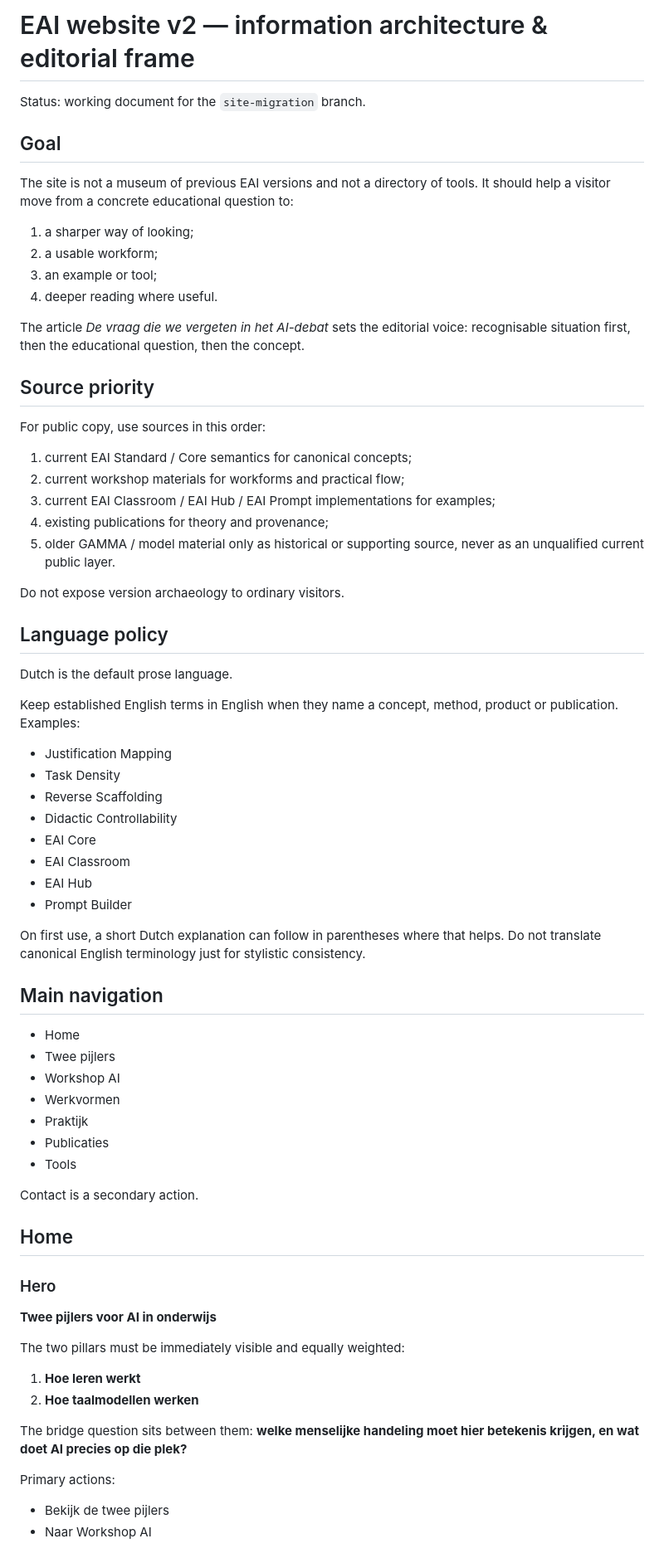
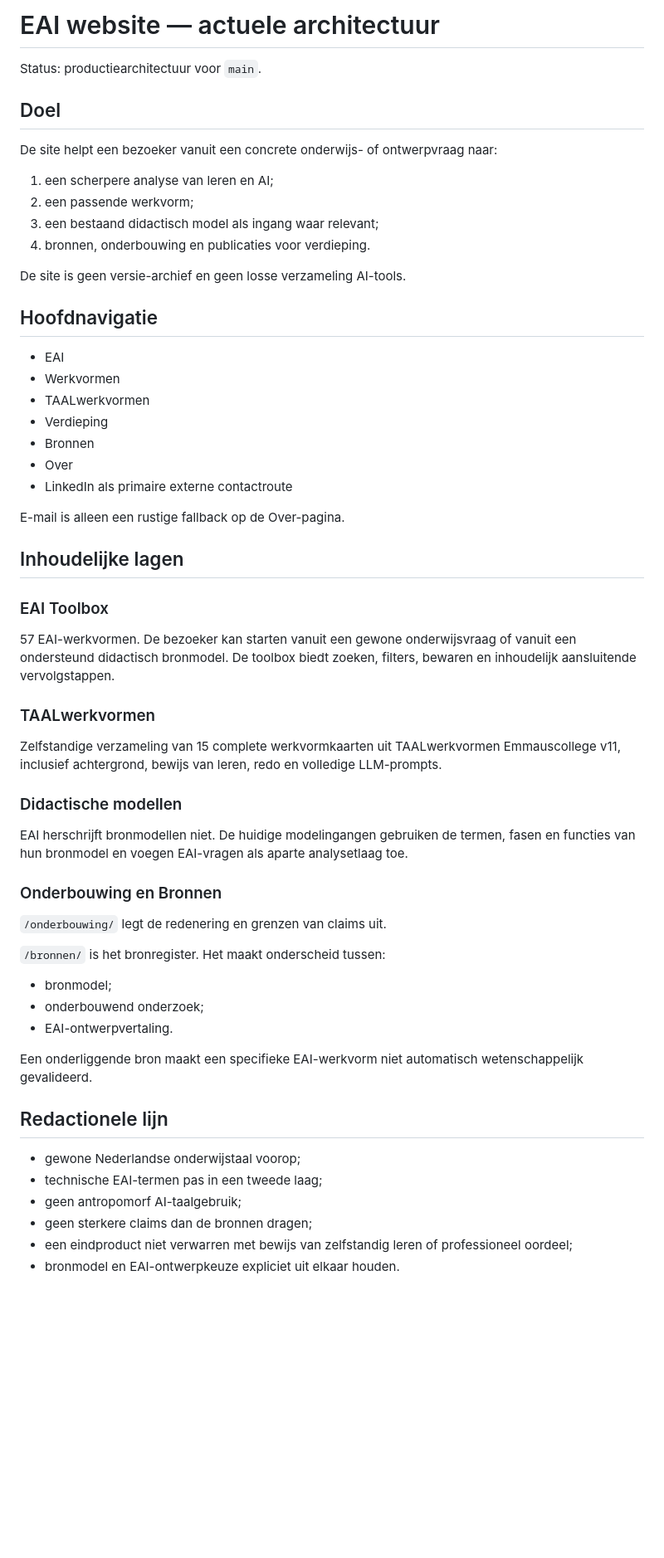
Before and after one commit to E-AI-MODEL/website, a Markdown page: docs/site-v2-architecture.md, the part around one of its changes. Shown at 83% size. Drawn GitHub-style; blank space fills up the shorter version.

Commit message:
Update site architecture to current production model

```diff
--- a/docs/site-v2-architecture.md
+++ b/docs/site-v2-architecture.md
@@ -1,74 +1,61 @@
-# EAI website v2 — information architecture & editorial frame
+# EAI website — actuele architectuur
 
-Status: working document for the `site-migration` branch.
+Status: productiearchitectuur voor `main`.
 
-## Goal
+## Doel
 
-The site is not a museum of previous EAI versions and not a directory of tools.
-It should help a visitor move from a concrete educational question to:
-1. a sharper way of looking;
-2. a usable workform;
-3. an example or tool;
-4. deeper reading where useful.
+De site helpt een bezoeker vanuit een concrete onderwijs- of ontwerpvraag naar:
 
-The article *De vraag die we vergeten in het AI-debat* sets the editorial voice:
-recognisable situation first, then the educational question, then the concept.
+1. een scherpere analyse van leren en AI;
+2. een passende werkvorm;
+3. een bestaand didactisch model als ingang waar relevant;
+4. bronnen, onderbouwing en publicaties voor verdieping.
 
-## Source priority
+De site is geen versie-archief en geen losse verzameling AI-tools.
 
-For public copy, use sources in this order:
+## Hoofdnavigatie
 
-1. current EAI Standard / Core semantics for canonical concepts;
-2. current workshop materials for workforms and practical flow;
-3. current EAI Classroom / EAI Hub / EAI Prompt implementations for examples;
-4. existing publications for theory and provenance;
-5. older GAMMA / model material only as historical or supporting source, never as an unqualified current public layer.
+- EAI
+- Werkvormen
+- TAALwerkvormen
+- Verdieping
+- Bronnen
+- Over
+- LinkedIn als primaire externe contactroute
 
-Do not expose version archaeology to ordinary visitors.
+E-mail is alleen een rustige fallback op de Over-pagina.
 
-## Language policy
+## Inhoudelijke lagen
 
-Dutch is the default prose language.
+### EAI Toolbox
 
-Keep established English terms in English when they name a concept, method, product or publication. Examples:
-- Justification Mapping
-- Task Density
-- Reverse Scaffolding
-- Didactic Controllability
-- EAI Core
-- EAI Classroom
-- EAI Hub
-- Prompt Builder
+57 EAI-werkvormen. De bezoeker kan starten vanuit een gewone onderwijsvraag of vanuit een ondersteund didactisch bronmodel. De toolbox biedt zoeken, filters, bewaren en inhoudelijk aansluitende vervolgstappen.
 
-On first use, a short Dutch explanation can follow in parentheses where that helps.
-Do not translate canonical English terminology just for stylistic consistency.
+### TAALwerkvormen
 
-## Main navigation
+Zelfstandige verzameling van 15 complete werkvormkaarten uit TAALwerkvormen Emmauscollege v11, inclusief achtergrond, bewijs van leren, redo en volledige LLM-prompts.
 
-- Home
-- Twee pijlers
-- Workshop AI
-- Werkvormen
-- Praktijk
-- Publicaties
-- Tools
+### Didactische modellen
 
-Contact is a secondary action.
+EAI herschrijft bronmodellen niet. De huidige modelingangen gebruiken de termen, fasen en functies van hun bronmodel en voegen EAI-vragen als aparte analysetlaag toe.
 
-## Home
+### Onderbouwing en Bronnen
 
-### Hero
-**Twee pijlers voor AI in onderwijs**
+`/onderbouwing/` legt de redenering en grenzen van claims uit.
 
-The two pillars must be immediately visible and equally weighted:
+`/bronnen/` is het bronregister. Het maakt onderscheid tussen:
+- bronmodel;
+- onderbouwend onderzoek;
+- EAI-ontwerpvertaling.
 
-1. **Hoe leren werkt**
-2. **Hoe taalmodellen werken**
+Een onderliggende bron maakt een specifieke EAI-werkvorm niet automatisch wetenschappelijk gevalideerd.
 
-The bridge question sits between them:
-**welke menselijke handeling moet hier betekenis krijgen, en wat doet AI precies op die plek?**
+## Redactionele lijn
 
-Primary actions:
-- Bekijk de twee pijlers
-- Naar Workshop AI
+- gewone Nederlandse onderwijstaal voorop;
+- technische EAI-termen pas in een tweede laag;
+- geen antropomorf AI-taalgebruik;
+- geen sterkere claims dan de bronnen dragen;
+- een eindproduct niet verwarren met bewijs van zelfstandig leren of professioneel oordeel;
+- bronmodel en EAI-ontwerpkeuze expliciet uit elkaar houden.
 
```
Also changed, not shown: other parts of docs/site-v2-architecture.md (+27 -234 lines).
